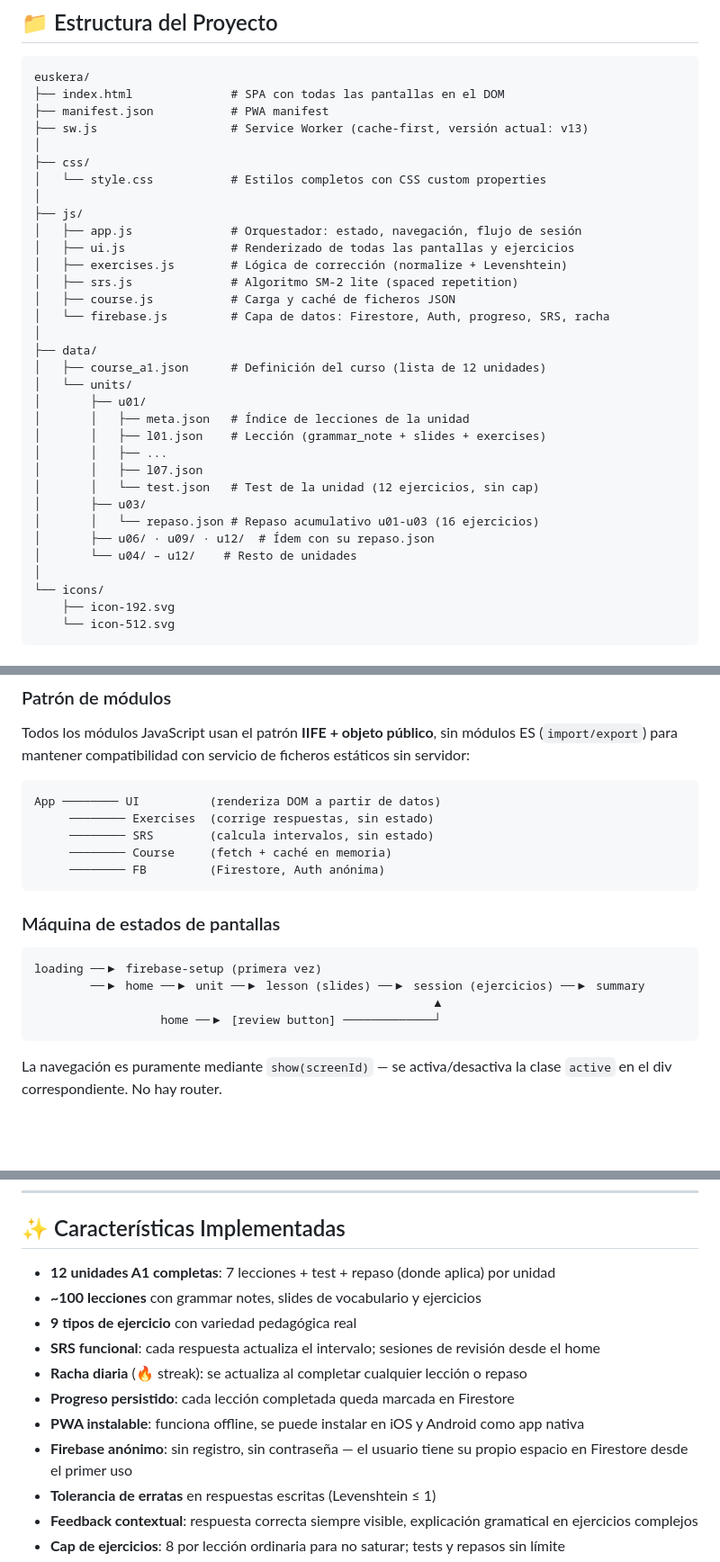
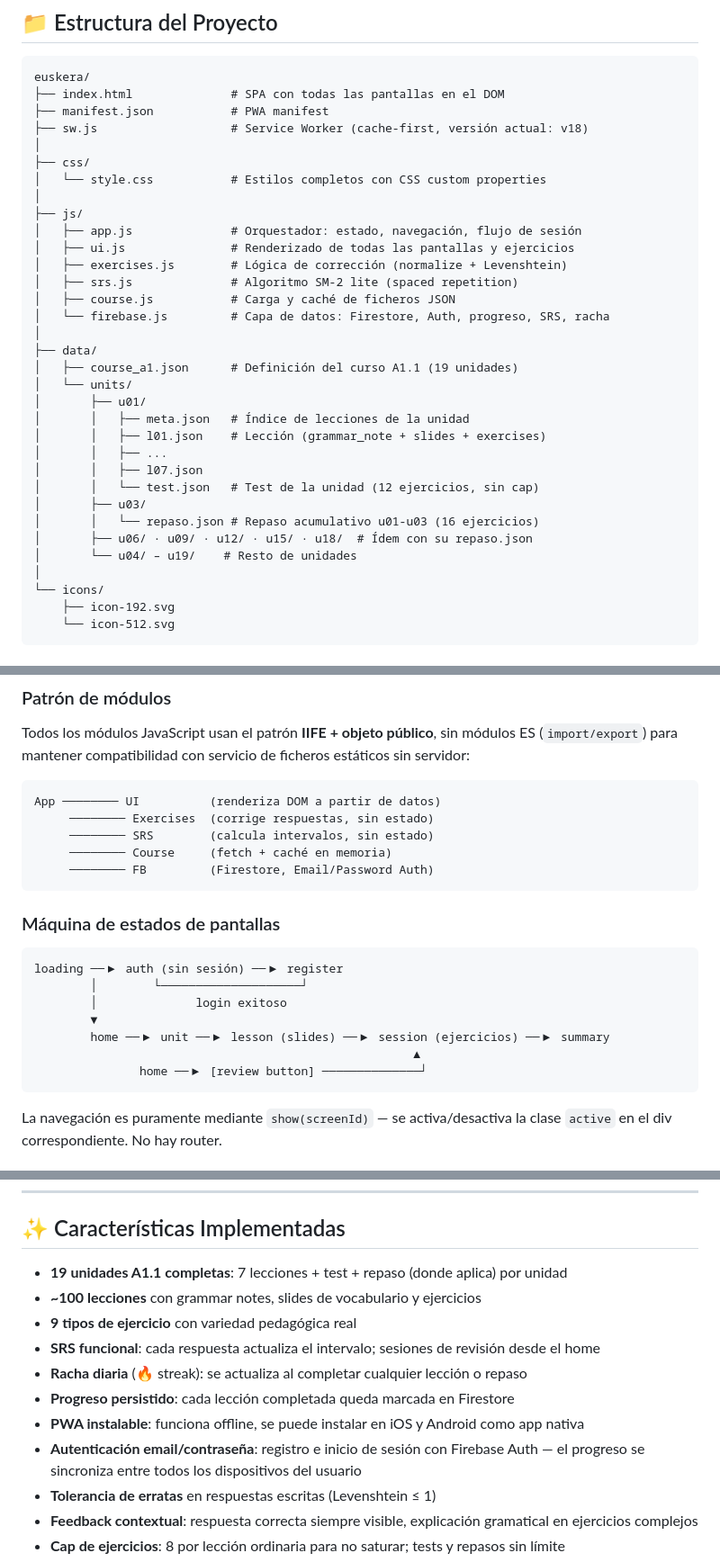
Before and after one commit to spiffrgr/euskera, a Markdown page: README.md, 3 parts joined by grey strips. Shown at 90% size. GitHub-like rendering; blank space fills up the shorter version.

````diff
--- a/README.md
+++ b/README.md
@@ -41,7 +41,7 @@ La filosofía es **grammar-first**: cada lección empieza explicando la gramáti
 euskera/
 ├── index.html              # SPA con todas las pantallas en el DOM
 ├── manifest.json           # PWA manifest
-├── sw.js                   # Service Worker (cache-first, versión actual: v13)
+├── sw.js                   # Service Worker (cache-first, versión actual: v18)
 │
 ├── css/
 │   └── style.css           # Estilos completos con CSS custom properties
@@ -55,7 +55,7 @@ euskera/
 │   └── firebase.js         # Capa de datos: Firestore, Auth, progreso, SRS, racha
 │
 ├── data/
-│   ├── course_a1.json      # Definición del curso (lista de 12 unidades)
+│   ├── course_a1.json      # Definición del curso A1.1 (19 unidades)
 │   └── units/
 │       ├── u01/
 │       │   ├── meta.json   # Índice de lecciones de la unidad
@@ -65,8 +65,8 @@ euskera/
 │       │   └── test.json   # Test de la unidad (12 ejercicios, sin cap)
 │       ├── u03/
 │       │   └── repaso.json # Repaso acumulativo u01-u03 (16 ejercicios)
-│       ├── u06/ · u09/ · u12/  # Ídem con su repaso.json
-│       └── u04/ – u12/    # Resto de unidades
+│       ├── u06/ · u09/ · u12/ · u15/ · u18/  # Ídem con su repaso.json
+│       └── u04/ – u19/    # Resto de unidades
 │
 └── icons/
     ├── icon-192.svg
@@ -86,16 +86,19 @@ App ──────── UI          (renderiza DOM a partir de datos)
      ──────── Exercises  (corrige respuestas, sin estado)
      ──────── SRS        (calcula intervalos, sin estado)
      ──────── Course     (fetch + caché en memoria)
-     ──────── FB         (Firestore, Auth anónima)
+     ──────── FB         (Firestore, Email/Password Auth)
 ```
 
 ### Máquina de estados de pantallas
 
 ```
-loading ──▶ firebase-setup (primera vez)
-        ──▶ home ──▶ unit ──▶ lesson (slides) ──▶ session (ejercicios) ──▶ summary
-                                                         ▲
-                  home ──▶ [review button] ─────────────┘
+loading ──▶ auth (sin sesión) ──▶ register
+        │        └────────────────────┘
+        │              login exitoso
+        ▼
+        home ──▶ unit ──▶ lesson (slides) ──▶ session (ejercicios) ──▶ summary
+                                                      ▲
+               home ──▶ [review button] ──────────────┘
 ```
 
 La navegación es puramente mediante `show(screenId)` — se activa/desactiva la clase `active` en el div correspondiente. No hay router.
@@ -195,14 +198,14 @@ Los tests (12 ejercicios) cubren todas las lecciones de su unidad de forma equil
 
 ## ✨ Características Implementadas
 
-- **12 unidades A1 completas**: 7 lecciones + test + repaso (donde aplica) por unidad
+- **19 unidades A1.1 completas**: 7 lecciones + test + repaso (donde aplica) por unidad
 - **~100 lecciones** con grammar notes, slides de vocabulario y ejercicios
 - **9 tipos de ejercicio** con variedad pedagógica real
 - **SRS funcional**: cada respuesta actualiza el intervalo; sesiones de revisión desde el home
 - **Racha diaria** (🔥 streak): se actualiza al completar cualquier lección o repaso
 - **Progreso persistido**: cada lección completada queda marcada en Firestore
 - **PWA instalable**: funciona offline, se puede instalar en iOS y Android como app nativa
-- **Firebase anónimo**: sin registro, sin contraseña — el usuario tiene su propio espacio en Firestore desde el primer uso
+- **Autenticación email/contraseña**: registro e inicio de sesión con Firebase Auth — el progreso se sincroniza entre todos los dispositivos del usuario
 - **Tolerancia de erratas** en respuestas escritas (Levenshtein ≤ 1)
 - **Feedback contextual**: respuesta correcta siempre visible, explicación gramatical en ejercicios complejos
 - **Cap de ejercicios**: 8 por lección ordinaria para no saturar; tests y repasos sin límite
````
Also changed, not shown: other parts of README.md (+22 -15 lines).
